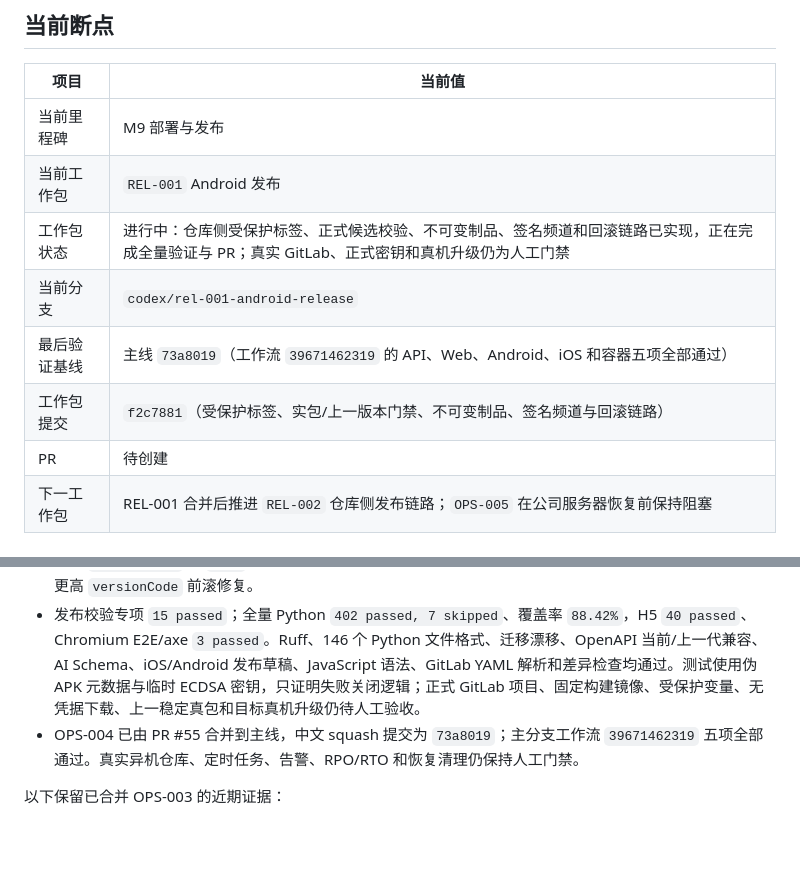
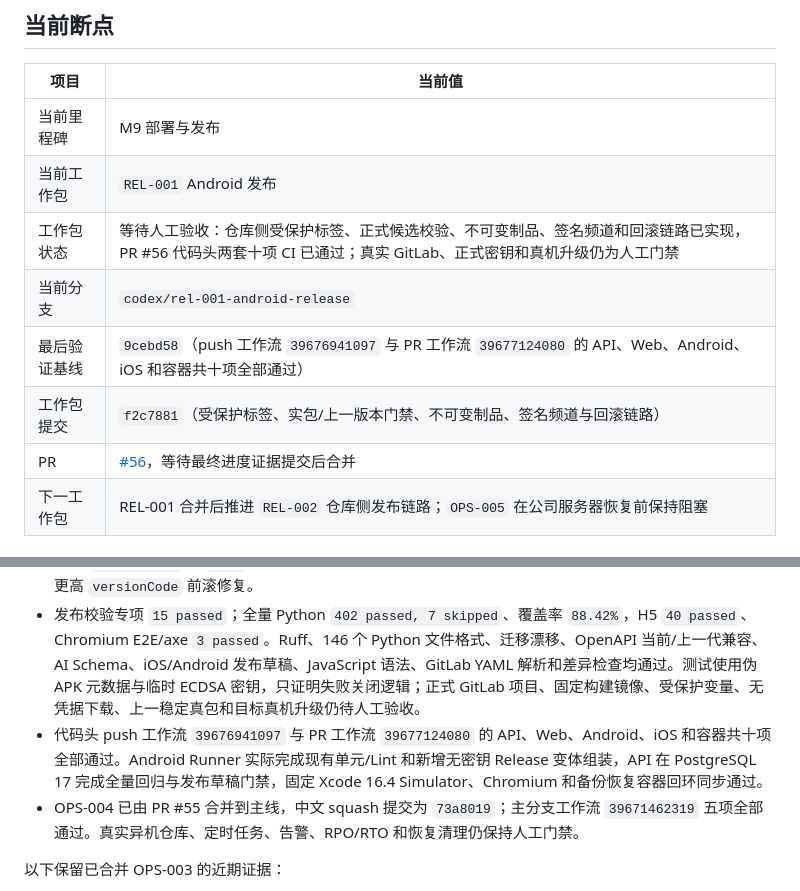
Before and after one commit to j4meshub/SmartScan, a Markdown page: docs/CODEX_PROGRESS.md, 2 parts joined by grey strips. Rendered like a GitHub page; blank space fills up the shorter version.

Commit message:
docs: 补充 Android 发布流水线验证证据

```diff
--- a/docs/CODEX_PROGRESS.md
+++ b/docs/CODEX_PROGRESS.md
@@ -8,11 +8,11 @@
 |---|---|
 | 当前里程碑 | M9 部署与发布 |
 | 当前工作包 | `REL-001` Android 发布 |
-| 工作包状态 | 进行中：仓库侧受保护标签、正式候选校验、不可变制品、签名频道和回滚链路已实现，正在完成全量验证与 PR；真实 GitLab、正式密钥和真机升级仍为人工门禁 |
+| 工作包状态 | 等待人工验收：仓库侧受保护标签、正式候选校验、不可变制品、签名频道和回滚链路已实现，PR #56 代码头两套十项 CI 已通过；真实 GitLab、正式密钥和真机升级仍为人工门禁 |
 | 当前分支 | `codex/rel-001-android-release` |
-| 最后验证基线 | 主线 `73a8019`（工作流 `39671462319` 的 API、Web、Android、iOS 和容器五项全部通过） |
+| 最后验证基线 | `9cebd58`（push 工作流 `39676941097` 与 PR 工作流 `39677124080` 的 API、Web、Android、iOS 和容器共十项全部通过） |
 | 工作包提交 | `f2c7881`（受保护标签、实包/上一版本门禁、不可变制品、签名频道与回滚链路） |
-| PR | 待创建 |
+| PR | [#56](https://github.com/j4meshub/SmartScan/pull/56)，等待最终进度证据提交后合并 |
 | 下一工作包 | REL-001 合并后推进 `REL-002` 仓库侧发布链路；`OPS-005` 在公司服务器恢复前保持阻塞 |
 
 ## 当前工作包进展
@@ -21,6 +21,7 @@
 - GitLab 仅允许受保护的 `android-vX.Y.Z` 标签进入正式流水线。构建前检查生产 HTTPS API、同源 Pages 清单/签名地址和 P-256 公钥；构建后以 `apkanalyzer`、`apksigner` 和流式 SHA-256 检查实包，并要求至少一个同包名、同证书、低版本的上一稳定 APK。
 - 每个版本的 APK、原始清单、独立签名和脱敏报告上传到不可变 Generic Package 路径，Pages 只发布已复验的 `latest.json` 与 `.sig`。人工回滚作业只能原样恢复与旧 APK 匹配的已签名频道；已升级设备必须用更高 `versionCode` 前滚修复。
 - 发布校验专项 `15 passed`；全量 Python `402 passed, 7 skipped`、覆盖率 `88.42%`，H5 `40 passed`、Chromium E2E/axe `3 passed`。Ruff、146 个 Python 文件格式、迁移漂移、OpenAPI 当前/上一代兼容、AI Schema、iOS/Android 发布草稿、JavaScript 语法、GitLab YAML 解析和差异检查均通过。测试使用伪 APK 元数据与临时 ECDSA 密钥，只证明失败关闭逻辑；正式 GitLab 项目、固定构建镜像、受保护变量、无凭据下载、上一稳定真包和目标真机升级仍待人工验收。
+- 代码头 push 工作流 `39676941097` 与 PR 工作流 `39677124080` 的 API、Web、Android、iOS 和容器共十项全部通过。Android Runner 实际完成现有单元/Lint 和新增无密钥 Release 变体组装，API 在 PostgreSQL 17 完成全量回归与发布草稿门禁，固定 Xcode 16.4 Simulator、Chromium 和备份恢复容器回环同步通过。
 - OPS-004 已由 PR #55 合并到主线，中文 squash 提交为 `73a8019`；主分支工作流 `39671462319` 五项全部通过。真实异机仓库、定时任务、告警、RPO/RTO 和恢复清理仍保持人工门禁。
 
 以下保留已合并 OPS-003 的近期证据：
```
